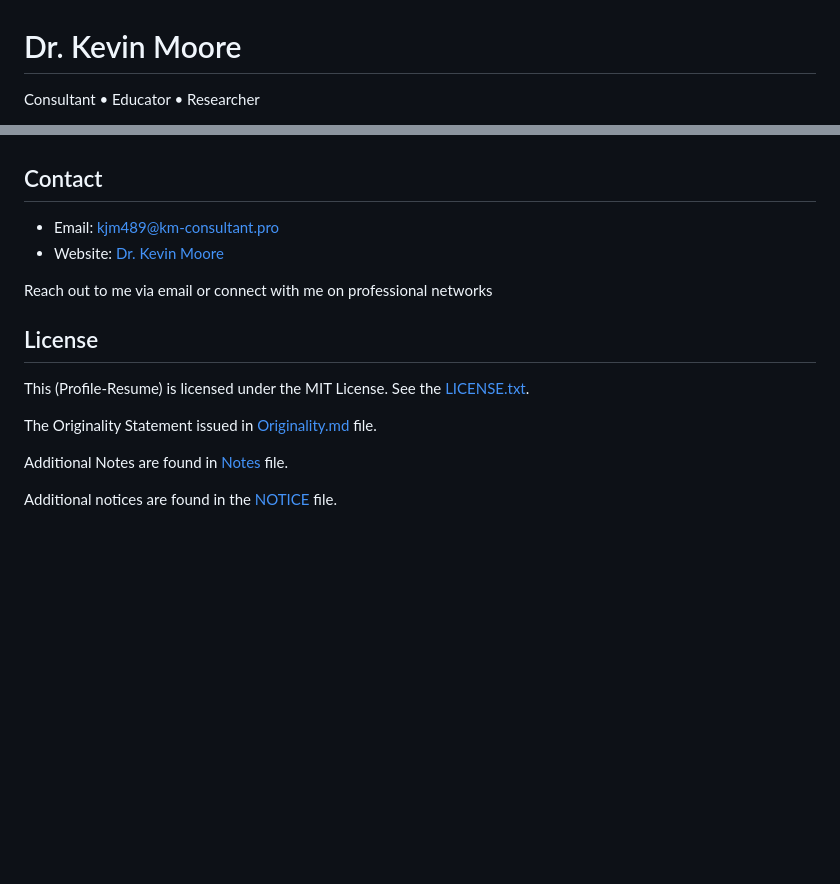
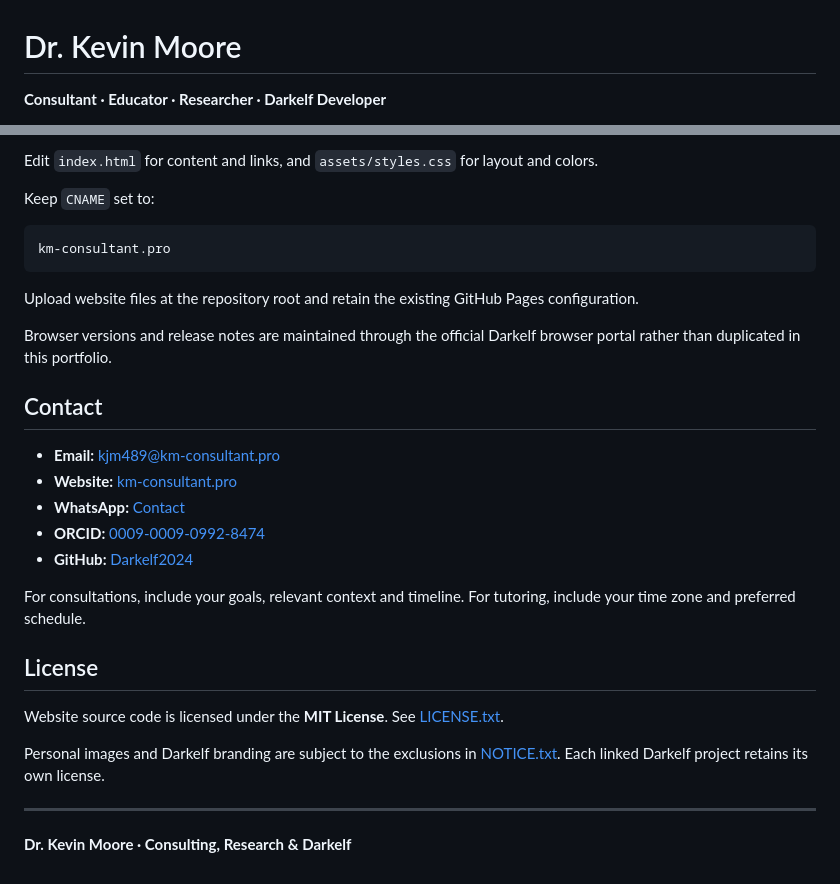
Before and after one commit to Kjm489/Kjm489.github.io, a Markdown page: README.md, 2 parts joined by grey strips. Drawn GitHub-style; blank space fills up the shorter version.

````diff
--- a/README.md
+++ b/README.md
@@ -1,4 +1,4 @@
 # Dr. Kevin Moore
 
-Consultant • Educator • Researcher
+**Consultant · Educator · Researcher · Darkelf Developer**
 
@@ -70,22 +84,31 @@ The Financial Intelligence Specialist (FIS) designation provides an online quali
+Edit `index.html` for content and links, and `assets/styles.css` for layout and colors.
+
+Keep `CNAME` set to:
+
+```text
+km-consultant.pro
+```
+
+Upload website files at the repository root and retain the existing GitHub Pages configuration.
+
+Browser versions and release notes are maintained through the official Darkelf browser portal rather than duplicated in this portfolio.
 
 ## Contact
-- Email: kjm489@km-consultant.pro
-- Website: [Dr. Kevin Moore](https://km-consultant.pro/)
 
-Reach out to me via email or connect with me on professional networks
+- **Email:** [kjm489@km-consultant.pro](mailto:kjm489@km-consultant.pro)
+- **Website:** [km-consultant.pro](https://km-consultant.pro/)
+- **WhatsApp:** [Contact](https://wa.me/16513094187)
+- **ORCID:** [0009-0009-0992-8474](https://orcid.org/0009-0009-0992-8474)
+- **GitHub:** [Darkelf2024](https://github.com/Darkelf2024)
 
-<!---
-Darkelf2024/Darkelf2024 is a ✨ special ✨ repository because its `README.md` (this file) appears on your GitHub profile.
-You can click the Preview link to take a look at your changes.
---->
+For consultations, include your goals, relevant context and timeline. For tutoring, include your time zone and preferred schedule.
 
 ## License
 
-This (Profile-Resume) is licensed under the MIT License. See the [LICENSE.txt](LICENSE.txt).
+Website source code is licensed under the **MIT License**. See [LICENSE.txt](LICENSE.txt).
 
-The Originality Statement issued in [Originality.md](Originality.md) file.
+Personal images and Darkelf branding are subject to the exclusions in [NOTICE.txt](NOTICE.txt). Each linked Darkelf project retains its own license.
 
-Additional Notes are found in [Notes](Notes.txt) file.
+---
 
-Additional notices are found in the
-    [NOTICE](https://github.com/Kjm489/Kjm489.github.io/blob/main/NOTICE.txt) file.
+**Dr. Kevin Moore · Consulting, Research & Darkelf**
````
Also changed, not shown: other parts of README.md (+60 -46 lines).
